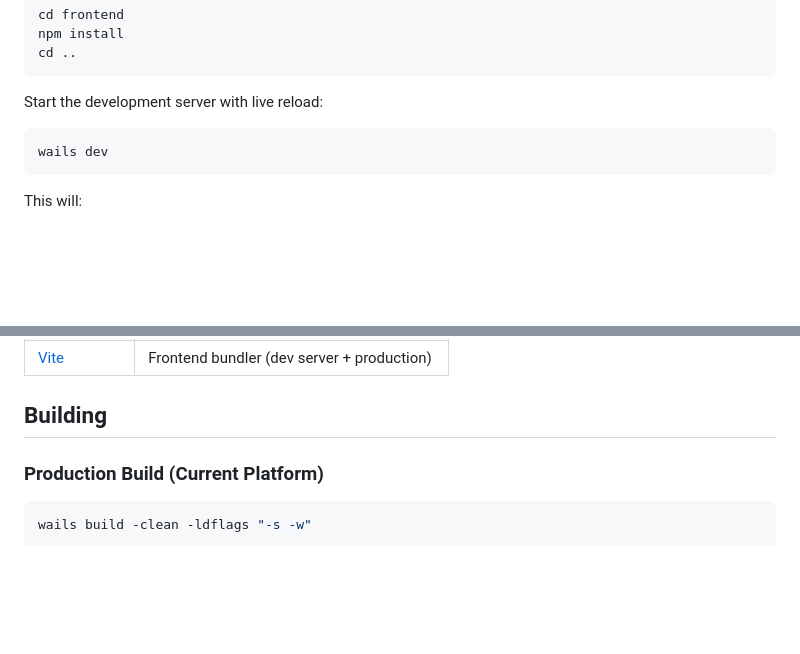
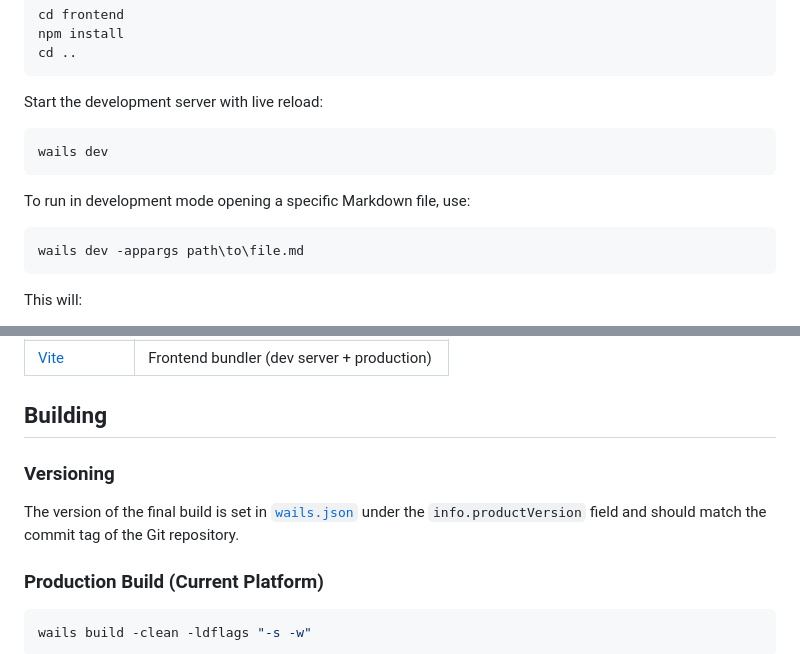
Before and after one commit to ebdonato/dumd, a Markdown page: README.md, 2 parts joined by grey strips. Drawn GitHub-style; blank space fills up the shorter version.

Commit message:
docs: add instructions for running in development mode with a specific Markdown file and clarify versioning in README

````diff
--- a/README.md
+++ b/README.md
@@ -246,6 +246,12 @@ Start the development server with live reload:
 wails dev
 ```
 
+To run in development mode opening a specific Markdown file, use:
+
+```bash
+wails dev -appargs path\to\file.md
+```
+
 This will:
 
 1. Build the Go backend
@@ -303,6 +309,10 @@ The `App` struct in [app.go](app.go) exposes the following methods to the fronte
 | [Vite](https://vitejs.dev)                   | Frontend bundler (dev server + production) |
 
 ## Building
+
+### Versioning
+
+The version of the final build is set in [`wails.json`](wails.json) under the `info.productVersion` field and should match the commit tag of the Git repository.
 
 ### Production Build (Current Platform)
 
````
